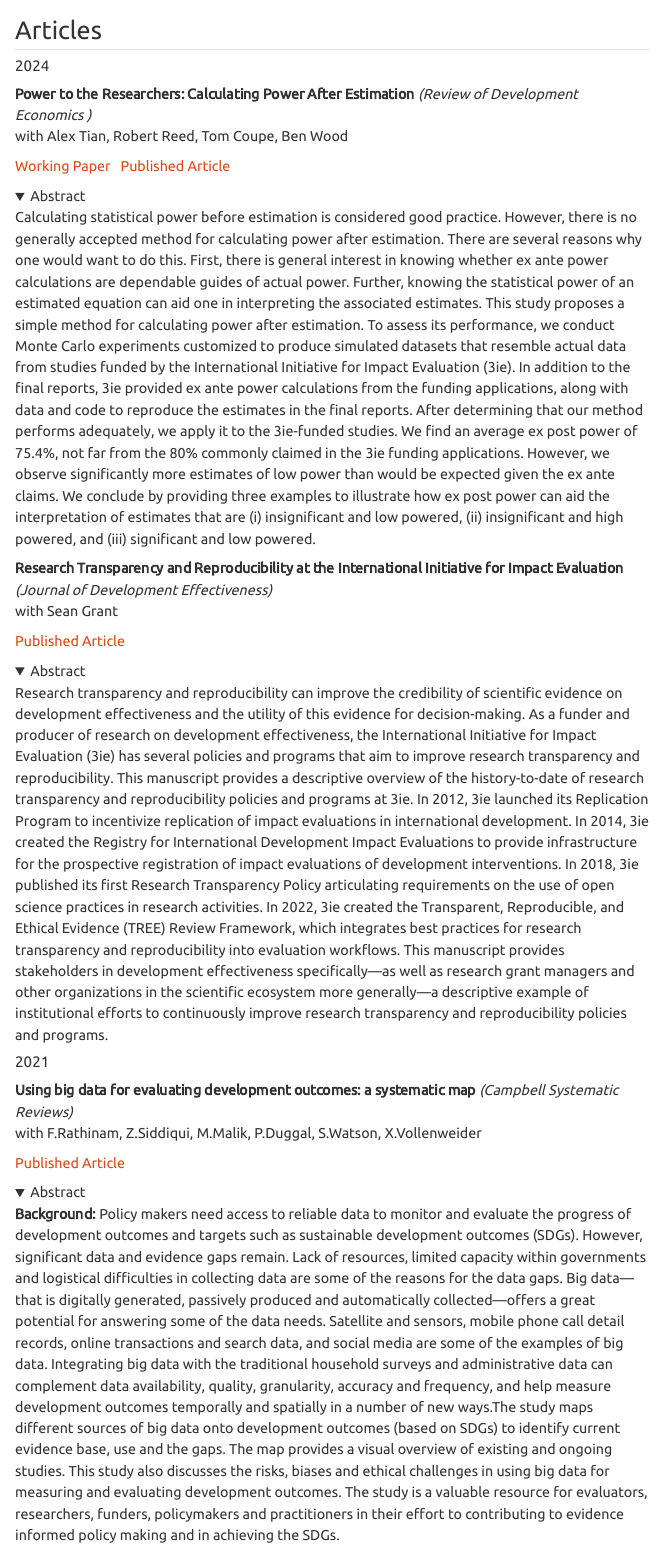
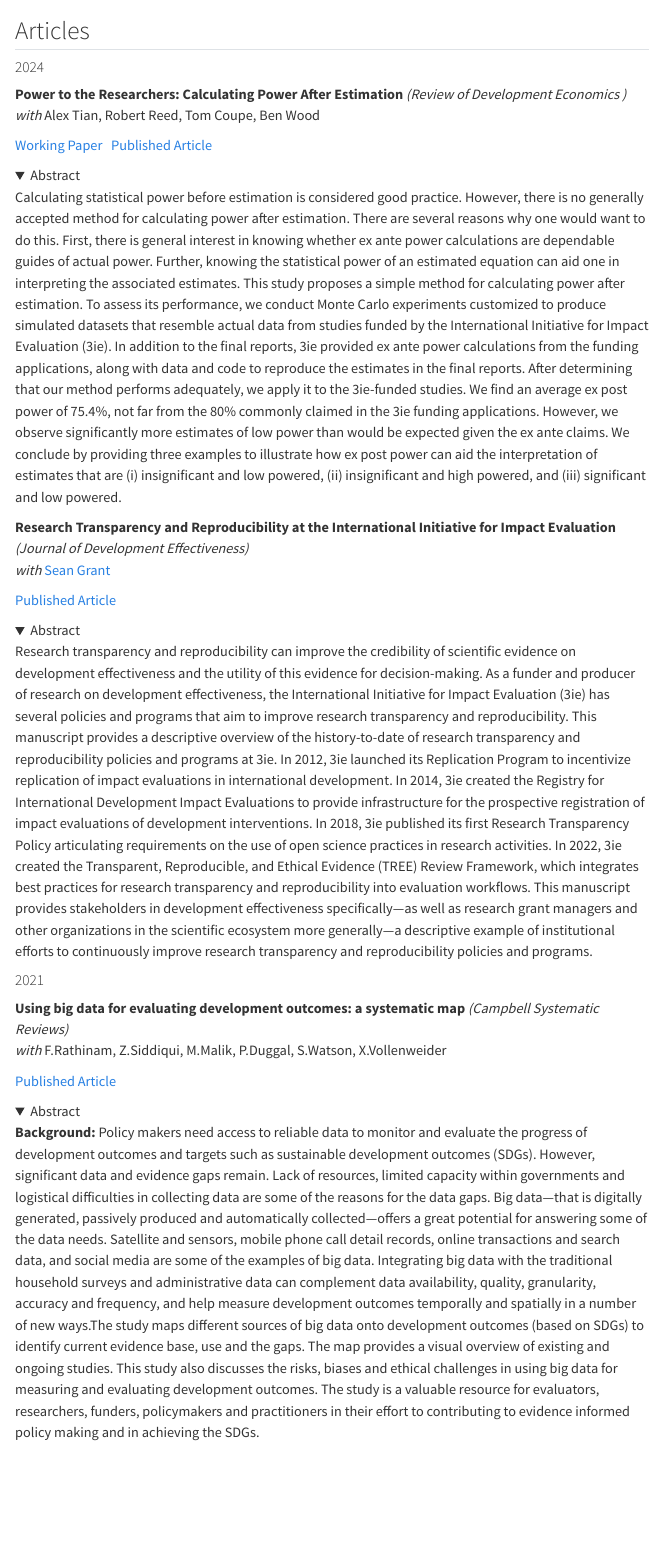
Before and after one commit to sayakkhatua/quarto_website, a Quarto document (publications/index.qmd): the page in a window 1100 px wide, from its top. Rendered offline with R 4.5, knitr and Pandoc in place of Quarto, with nearby package versions; folded parts are opened; menus at the side of the page are left out.

Commit message:
updated theme to litera

```diff
--- a/_quarto.yml
+++ b/_quarto.yml
@@ -34,7 +34,7 @@ website:
 
   page-footer:
     border: true
-    left: "&#169; 2024 Sayak Khatua"
+    left: "&#169; 2025 Sayak Khatua"
     #center:
      # - text: Code of conduct
       #  href: coc.qmd
@@ -46,12 +46,14 @@ website:
 
 format:
   html:
-    theme: united
+    theme: litera
       #light: flatly
       #dark: darkly
     max-width: 1400px
+    fontsize: 1.1em
+    linestretch: 1.5
     pagetitle: "Sayak Khatua | {{< meta title >}}"
-    page-layout: article
+    page-layout: full
     smooth-scroll: true
     link-external-newwindow: true
     code-link: true
--- a/publications/index.qmd
+++ b/publications/index.qmd
@@ -7,7 +7,7 @@ link-external-newwindow: true
 
 #### 2024
 
-**Power to the Researchers: Calculating Power After Estimation** *(Review of Development Economics )* </br> with Alex Tian, Robert Reed, Tom Coupe, Ben Wood
+**Power to the Researchers: Calculating Power After Estimation** *(Review of Development Economics )* </br> *with* Alex Tian, Robert Reed, Tom Coupe, Ben Wood
 
 <a href="https://doi.org/10.1002/jae.3045"> Working Paper </a>\ <a href="https://doi.org/10.1111/rode.13130"> Published Article </a>
 
@@ -19,7 +19,7 @@ Calculating statistical power before estimation is considered good practice. How
 
 </details>
 
-**Research Transparency and Reproducibility at the  International Initiative for Impact Evaluation** *(Journal of Development Effectiveness)* </br> with Sean Grant
+**Research Transparency and Reproducibility at the  International Initiative for Impact Evaluation** *(Journal of Development Effectiveness)* </br> *with* <a href="https://education.uoregon.edu/directory/faculty/all/spgrant">Sean Grant</a>
 
 <a href="https://doi.org/10.1080/19439342.2024.2388102"> Published Article </a>
 
@@ -31,7 +31,7 @@ Research transparency and reproducibility can improve the credibility of scienti
 
 #### 2021
 
-**Using big data for evaluating development outcomes: a systematic map** *(Campbell Systematic Reviews)* </br> with F.Rathinam, Z.Siddiqui, M.Malik, P.Duggal, S.Watson, X.Vollenweider
+**Using big data for evaluating development outcomes: a systematic map** *(Campbell Systematic Reviews)* </br> *with* F.Rathinam, Z.Siddiqui, M.Malik, P.Duggal, S.Watson, X.Vollenweider
 
 <a href="https://doi.org/10.1002/cl2.1149"> Published Article </a>
 
```
Also changed, not shown: index.qmd (+1 -1 lines), research/index.qmd (+14 -14 lines), publications/index.qmd (3 more changed lines), 6 other files.
